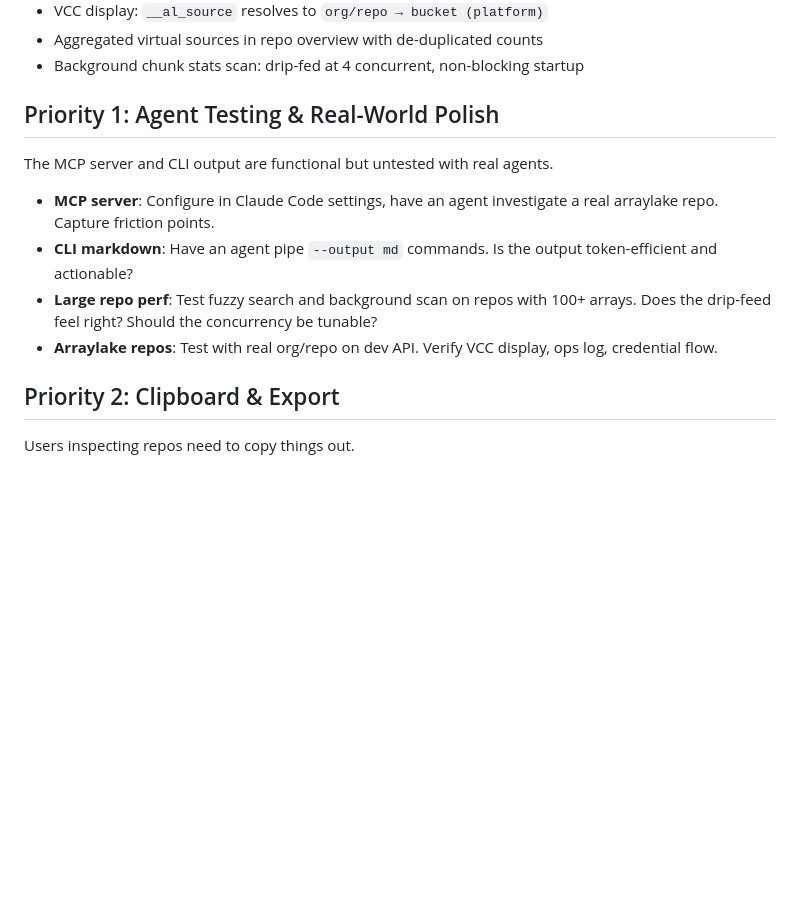
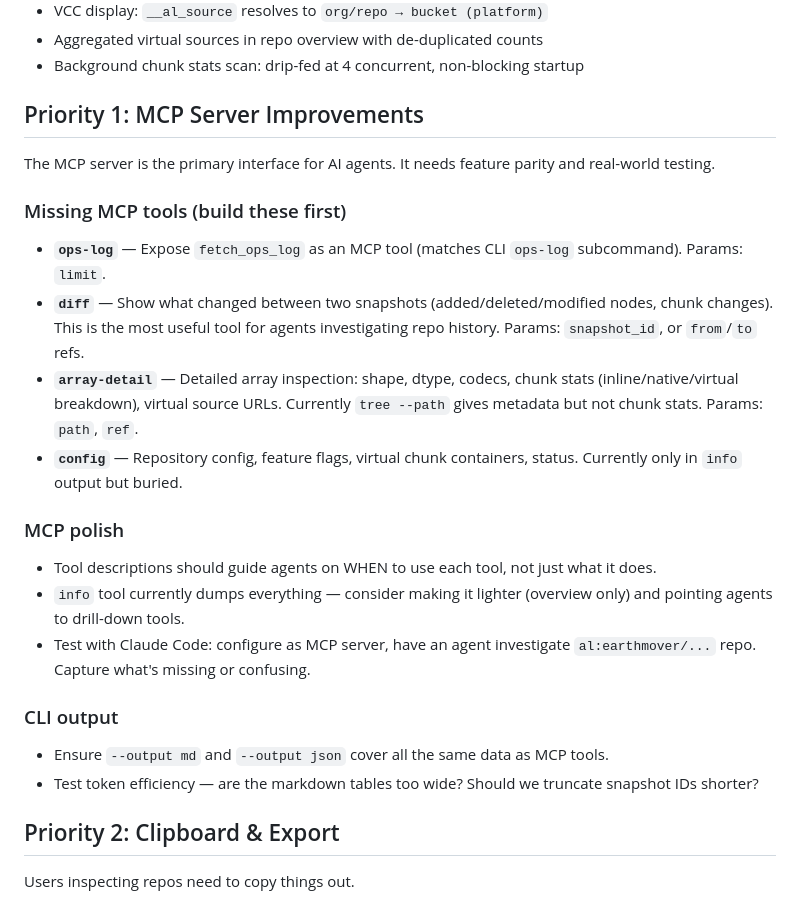
Before and after one commit to earth-mover/core-drill, a Markdown page: PLANNING/next-session.md, the part around the change. GitHub-like rendering; blank space fills up the shorter version.

```diff
--- a/PLANNING/next-session.md
+++ b/PLANNING/next-session.md
@@ -9,14 +9,24 @@
 - Aggregated virtual sources in repo overview with de-duplicated counts
 - Background chunk stats scan: drip-fed at 4 concurrent, non-blocking startup
 
-## Priority 1: Agent Testing & Real-World Polish
+## Priority 1: MCP Server Improvements
 
-The MCP server and CLI output are functional but untested with real agents.
+The MCP server is the primary interface for AI agents. It needs feature parity and real-world testing.
 
-- **MCP server**: Configure in Claude Code settings, have an agent investigate a real arraylake repo. Capture friction points.
-- **CLI markdown**: Have an agent pipe `--output md` commands. Is the output token-efficient and actionable?
-- **Large repo perf**: Test fuzzy search and background scan on repos with 100+ arrays. Does the drip-feed feel right? Should the concurrency be tunable?
-- **Arraylake repos**: Test with real org/repo on dev API. Verify VCC display, ops log, credential flow.
+### Missing MCP tools (build these first)
+- **`ops-log`** — Expose `fetch_ops_log` as an MCP tool (matches CLI `ops-log` subcommand). Params: `limit`.
+- **`diff`** — Show what changed between two snapshots (added/deleted/modified nodes, chunk changes). This is the most useful tool for agents investigating repo history. Params: `snapshot_id`, or `from`/`to` refs.
+- **`array-detail`** — Detailed array inspection: shape, dtype, codecs, chunk stats (inline/native/virtual breakdown), virtual source URLs. Currently `tree --path` gives metadata but not chunk stats. Params: `path`, `ref`.
+- **`config`** — Repository config, feature flags, virtual chunk containers, status. Currently only in `info` output but buried.
+
+### MCP polish
+- Tool descriptions should guide agents on WHEN to use each tool, not just what it does.
+- `info` tool currently dumps everything — consider making it lighter (overview only) and pointing agents to drill-down tools.
+- Test with Claude Code: configure as MCP server, have an agent investigate `al:earthmover/...` repo. Capture what's missing or confusing.
+
+### CLI output
+- Ensure `--output md` and `--output json` cover all the same data as MCP tools.
+- Test token efficiency — are the markdown tables too wide? Should we truncate snapshot IDs shorter?
 
 ## Priority 2: Clipboard & Export
 
```
Also changed, not shown: DOCS/features.md (+13 -7 lines).
